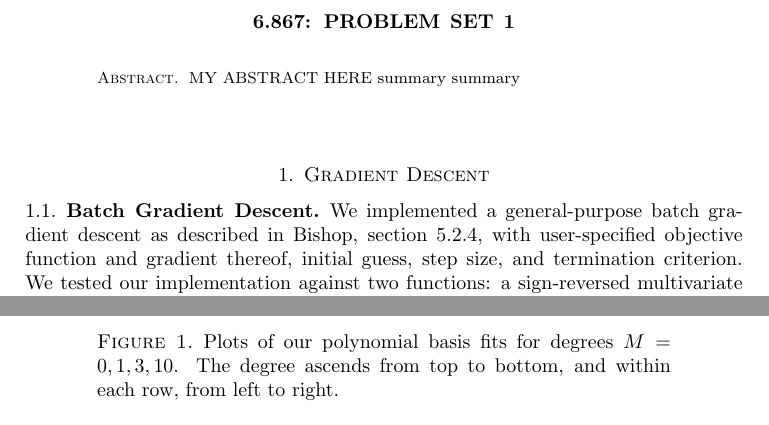
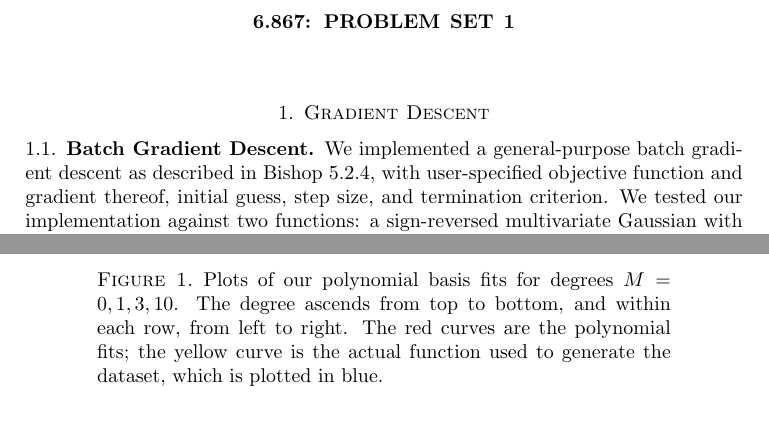
Before and after one commit to rmwu/6.867-ps1, a LaTeX problem sheet (paper/pset1.tex): two parts of pages 1 and 3 of 4, joined at a grey line, cut so that both start at the same text. Compiled offline with pdfLaTeX; a LaTeX package or settings file that is missing is left out.

Commit message:
minor paper changes

```diff
--- a/paper/pset1.tex
+++ b/paper/pset1.tex
@@ -7,10 +7,10 @@
 
 \begin{document}
 
-\begin{abstract}
-% #PLACEHOLDER
-MY ABSTRACT HERE summary summary
-\end{abstract}
+%\begin{abstract}
+%% #PLACEHOLDER
+%MY ABSTRACT HERE summary summary
+%\end{abstract}
 
 \maketitle
 
@@ -25,7 +25,7 @@ MY ABSTRACT HERE summary summary
 
 \subsection{Batch Gradient Descent}
 
-We implemented a general-purpose batch gradient descent as described in Bishop, section 5.2.4, with user-specified objective function and gradient thereof, initial guess, step size, and termination criterion. % TODO elaborate on this?
+We implemented a general-purpose batch gradient descent as described in Bishop 5.2.4, with user-specified objective function and gradient thereof, initial guess, step size, and termination criterion. % TODO elaborate on this?
 We tested our implementation against two functions: a sign-reversed multivariate Gaussian with mean~$\mu$ and covariance matrix~$\Sigma$
 \begin{equation}
 f(x; \mu, \Sigma) = -\frac{1}{\sqrt{(2\pi)^n \det\Sigma}}\exp\left( -\frac12(x - \mu)^T \Sigma^{-1}(x - \mu) \right)
@@ -120,7 +120,7 @@ We plot the results of these fits for varying values of degree~$M$ in Figure~\re
    \includegraphics[width=2.25in]{img/2-1_degree1.pdf}  % $PLACEHOLDER
    \includegraphics[width=2.25in]{img/2-1_degree3.pdf}  % $PLACEHOLDER
    \includegraphics[width=2.25in]{img/2-1_degree10.pdf}  % $PLACEHOLDER
-   \caption{Plots of our polynomial basis fits for degrees $M=0,1,3,10$. The degree ascends from top to bottom, and within each row, from left to right.}
+   \caption{Plots of our polynomial basis fits for degrees $M=0,1,3,10$. The degree ascends from top to bottom, and within each row, from left to right. The red curves are the polynomial fits; the yellow curve is the actual function used to generate the dataset, which is plotted in blue.}
    \label{fig:2.1-polybasis}
 \end{figure}
 
```
Also changed, not shown: paper/pset1.tex (4 more changed lines).
